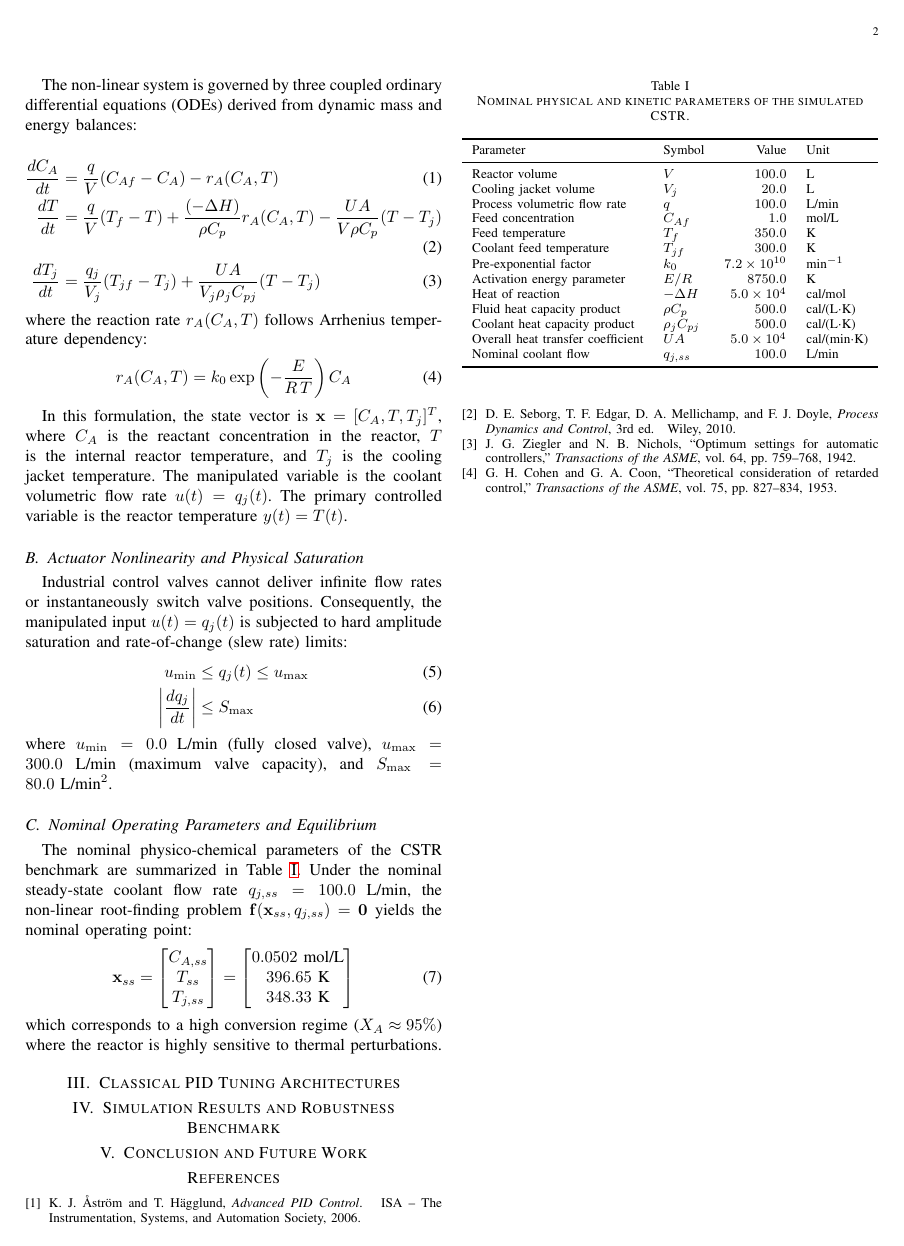
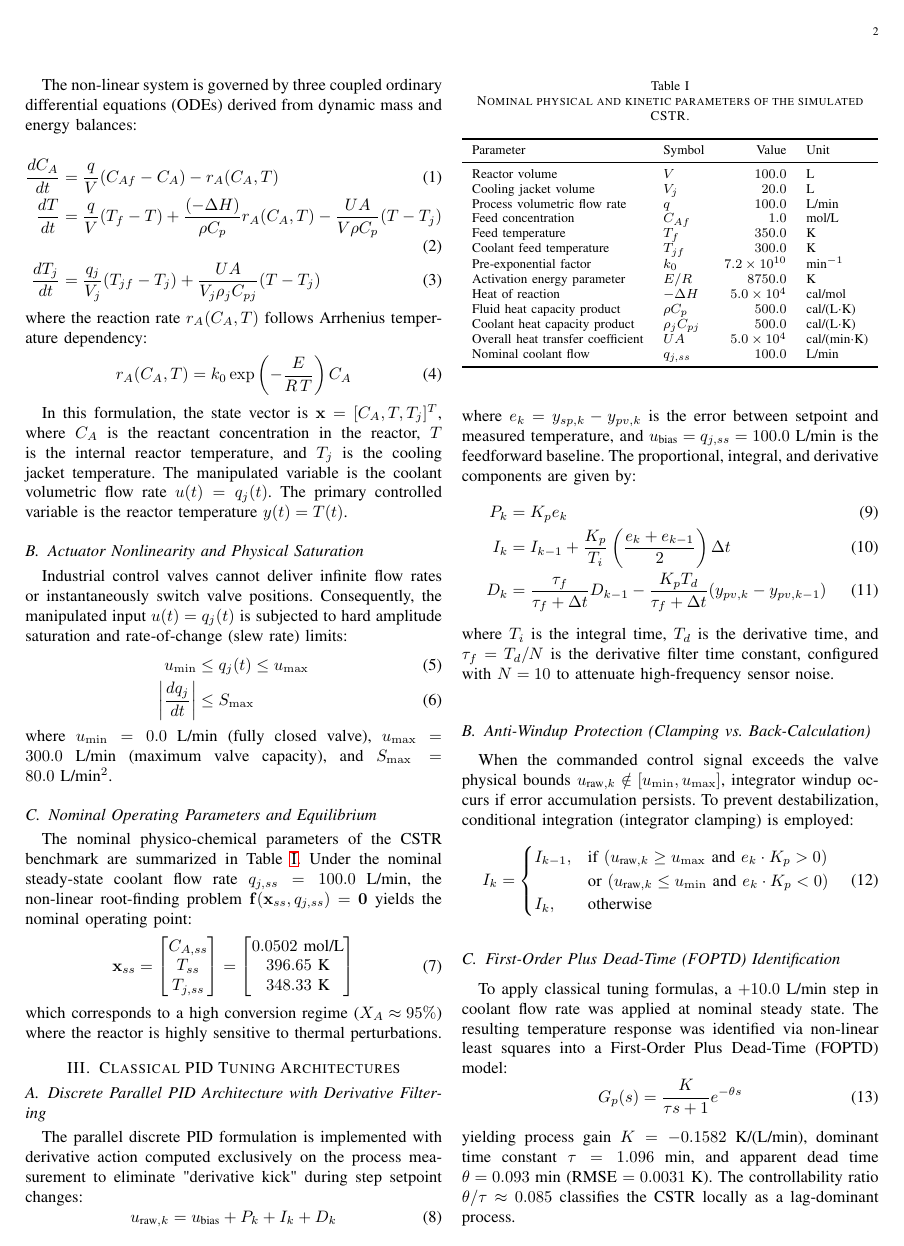
Before and after one commit to Marques-svnt/IC-PID-Neural-Agents, a LaTeX paper (Artigos_Rascunhos/Artigo_01_PID_Neural_Comparativo/main.tex, which reads Artigos_Rascunhos/Artigo_01_PID_Neural_Comparativo/sections/03_pid_classical.tex): page 2 of 2 before the commit and page 2 of 3 after it. Compiled offline with pdfLaTeX.

Commit message:
feat: add comprehensive robustness campaign, tables, and updated latex draft

```diff
--- a/Artigos_Rascunhos/Artigo_01_PID_Neural_Comparativo/sections/03_pid_classical.tex
+++ b/Artigos_Rascunhos/Artigo_01_PID_Neural_Comparativo/sections/03_pid_classical.tex
@@ -1,2 +1,35 @@
-% Placeholder sections — completar conforme desenvolvimento das Fases 3-6
-% TODO: Preencher com conteúdo técnico após execução das fases
+% ============================================================
+%  Section 3: Classical PID Tuning Architectures and Tuning
+% ============================================================
+
+\subsection{Discrete Parallel PID Architecture with Derivative Filtering}
+The parallel discrete PID formulation is implemented with derivative action computed exclusively on the process measurement to eliminate "derivative kick" during step setpoint changes:
+\begin{equation}
+    u_{\text{raw}, k} = u_{\text{bias}} + P_k + I_k + D_k
+    \label{eq:pid_parallel}
+\end{equation}
+where $e_k = y_{sp, k} - y_{pv, k}$ is the error between setpoint and measured temperature, and $u_{\text{bias}} = q_{j,ss} = 100.0$~L/min is the feedforward baseline. The proportional, integral, and derivative components are given by:
+\begin{align}
+    P_k &= K_p e_k \\
+    I_k &= I_{k-1} + \frac{K_p}{T_i} \left(\frac{e_k + e_{k-1}}{2}\right) \Delta t \label{eq:integral_trapezoidal} \\
+    D_k &= \frac{\tau_f}{\tau_f + \Delta t} D_{k-1} - \frac{K_p T_d}{\tau_f + \Delta t} (y_{pv, k} - y_{pv, k-1})
+\end{align}
+where $T_i$ is the integral time, $T_d$ is the derivative time, and $\tau_f = T_d / N$ is the derivative filter time constant, configured with $N = 10$ to attenuate high-frequency sensor noise.
+
+\subsection{Anti-Windup Protection (Clamping vs. Back-Calculation)}
+When the commanded control signal exceeds the valve physical bounds $u_{\text{raw}, k} \notin [u_{\min}, u_{\max}]$, integrator windup occurs if error accumulation persists. To prevent destabilization, conditional integration (integrator clamping) is employed:
+\begin{equation}
+    I_k = \begin{cases}
+        I_{k-1}, & \text{if } (u_{\text{raw}, k} \ge u_{\max} \text{ and } e_k \cdot K_p > 0) \\
+                 & \text{or } (u_{\text{raw}, k} \le u_{\min} \text{ and } e_k \cdot K_p < 0) \\
+        I_k,     & \text{otherwise}
+    \end{cases}
+\end{equation}
+
+\subsection{First-Order Plus Dead-Time (FOPTD) Identification}
+To apply classical tuning formulas, a $+10.0$~L/min step in coolant flow rate was applied at nominal steady state. The resulting temperature response was identified via non-linear least squares into a First-Order Plus Dead-Time (FOPTD) model:
+\begin{equation}
+    G_p(s) = \frac{K}{\tau s + 1} e^{-\theta s}
+    \label{eq:foptd}
+\end{equation}
+yielding process gain $K = -0.1582$~K/(L/min), dominant time constant $\tau = 1.096$~min, and apparent dead time $\theta = 0.093$~min (RMSE $= 0.0031$~K). The controllability ratio $\theta / \tau \approx 0.085$ classifies the CSTR locally as a lag-dominant process.
@@ -2,0 +43 @@
+    \end{equation}
```
Also changed, not shown: Artigos_Rascunhos/Artigo_01_PID_Neural_Comparativo/sections/03_pid_classical.tex (19 more changed lines).
